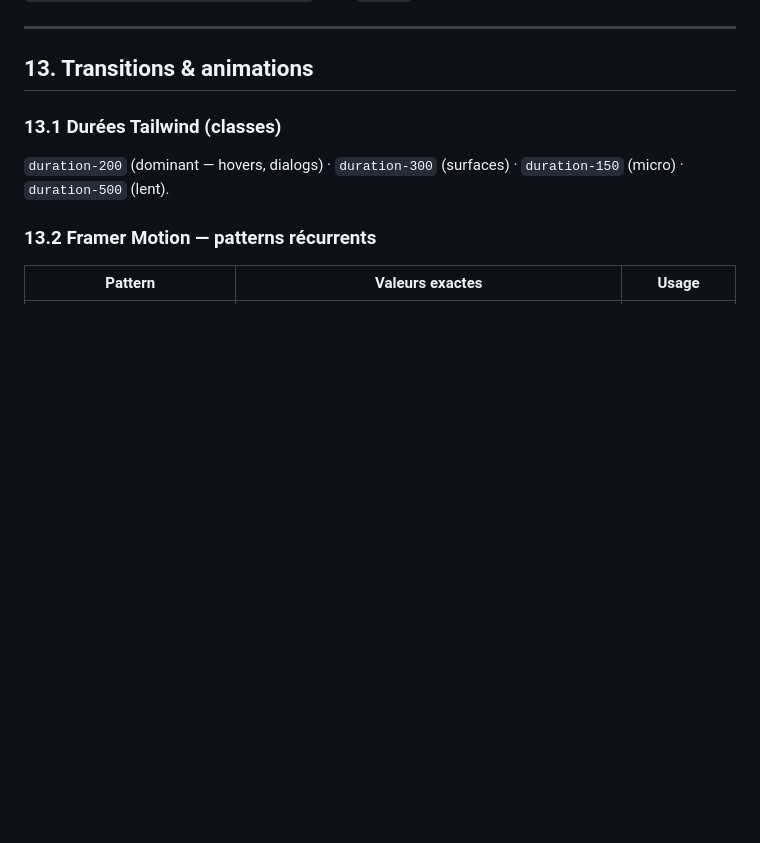
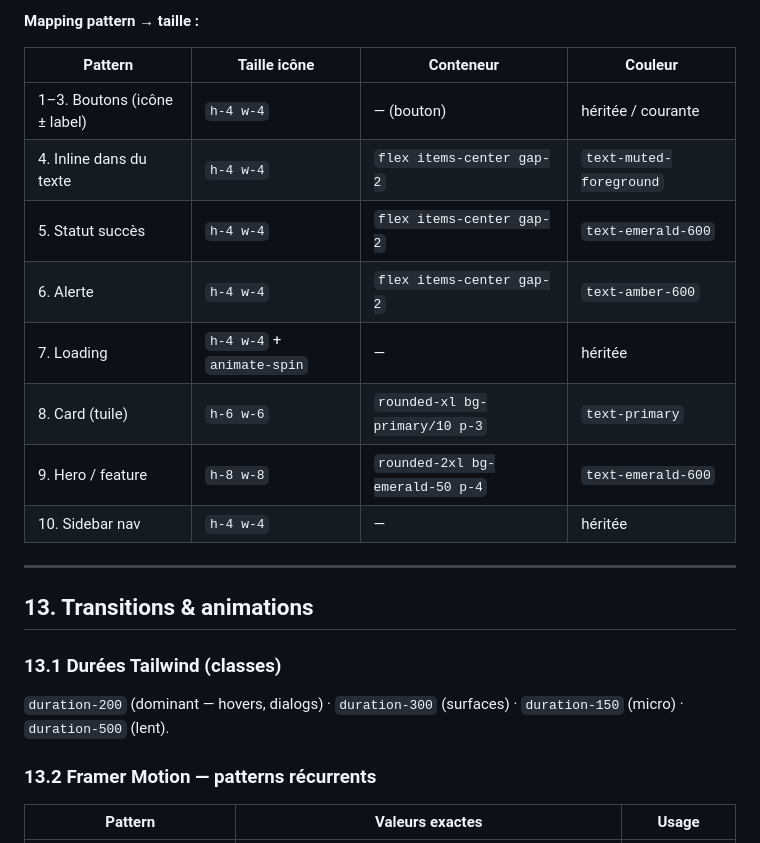
Before and after one commit to Maaramy/imoprice1, a Markdown page: src/DESIGN_SYSTEM.md, the part around one of its changes. Drawn GitHub-style; blank space fills up the shorter version.

```diff
--- a/src/DESIGN_SYSTEM.md
+++ b/src/DESIGN_SYSTEM.md
@@ -786,3 +847,16 @@ Règle : les icônes héritent de la taille du texte adjacent sauf contrainte ex
+**Mapping pattern → taille :**
+
+| Pattern | Taille icône | Conteneur | Couleur |
+|---|---|---|---|
+| 1–3. Boutons (icône ± label) | `h-4 w-4` | — (bouton) | héritée / courante |
+| 4. Inline dans du texte | `h-4 w-4` | `flex items-center gap-2` | `text-muted-foreground` |
+| 5. Statut succès | `h-4 w-4` | `flex items-center gap-2` | `text-emerald-600` |
+| 6. Alerte | `h-4 w-4` | `flex items-center gap-2` | `text-amber-600` |
+| 7. Loading | `h-4 w-4` + `animate-spin` | — | héritée |
+| 8. Card (tuile) | `h-6 w-6` | `rounded-xl bg-primary/10 p-3` | `text-primary` |
+| 9. Hero / feature | `h-8 w-8` | `rounded-2xl bg-emerald-50 p-4` | `text-emerald-600` |
+| 10. Sidebar nav | `h-4 w-4` | — | héritée |
+
 ---
 
 ## 13. Transitions & animations
```
Also changed, not shown: other parts of src/DESIGN_SYSTEM.md (+61 -0 lines).
